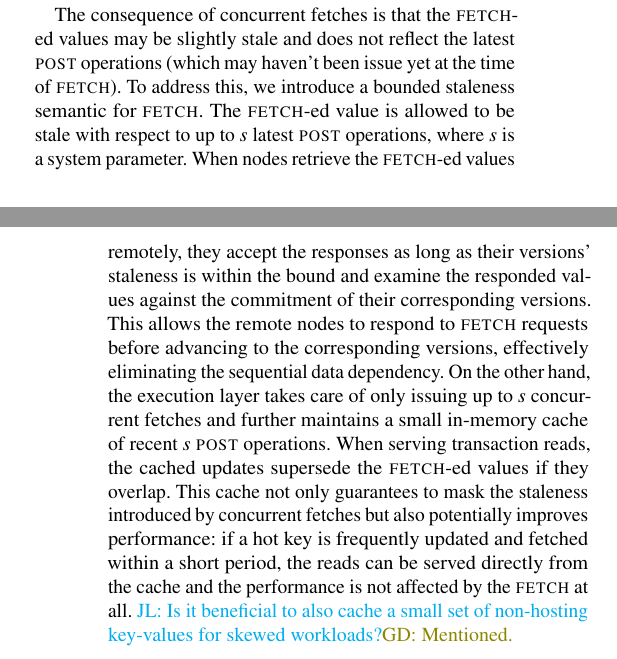
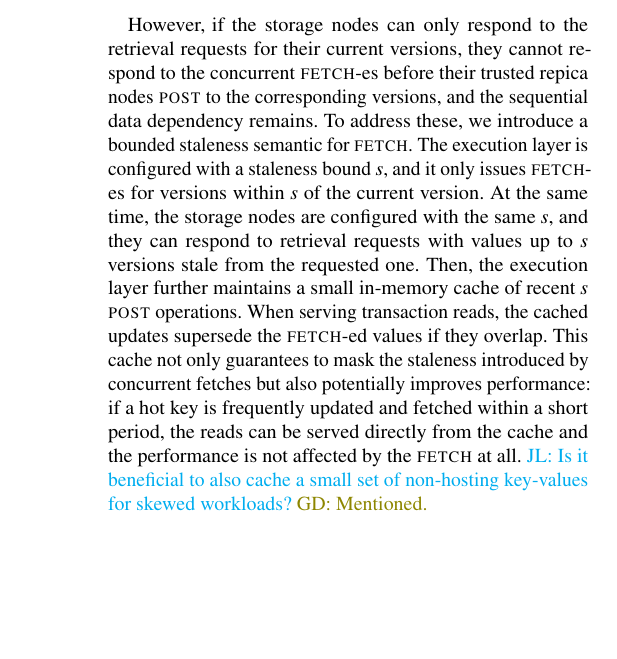
Before and after one commit to sgdxbc/bigbft-paper, a LaTeX document (paper.tex, which reads sections/implementation.tex, sections/overview.tex): two parts of the columns of pages 7 and 8 of 15 before the commit and part of one column of page 9 of 15 after it, the two joined at a grey line, cut at the place of the change, the shorter picture padded with empty space. Compiled offline with pdfLaTeX; a LaTeX package or settings file that is missing is left out.

Commit message:
impl: move concurrent fetch

```diff
--- a/sections/implementation.tex
+++ b/sections/implementation.tex
@@ -14 +27,10 @@
+However, if the storage nodes can only respond to the retrieval requests for their current versions, they cannot respond to the concurrent \fetch-es before their trusted repica nodes \bump to the corresponding versions, and the sequential data dependency remains.
+To address these, we introduce a bounded staleness semantic for \fetch.
+The execution layer is configured with a staleness bound $s$, and it only issues \fetch-es for versions within $s$ of the current version.
+At the same time, the storage nodes are configured with the same $s$, and they can respond to retrieval requests with values up to $s$ versions stale from the requested one.
+Then, the execution layer further maintains a small in-memory cache of recent $s$ \bump operations.
+When serving transaction reads, the cached updates supersede the \fetch-ed values if they overlap.
+This cache not only guarantees to mask the staleness introduced by concurrent fetches but also potentially improves performance: if a hot key is frequently updated and fetched within a short period, the reads can be served directly from the cache and the performance is not affected by the \fetch at all.
+\lijl{Is it beneficial to also cache a small set of non-hosting key-values for skewed workloads?} \gd{Mentioned.}
+
 \paragraph{Designated pushing nodes.}
--- a/sections/overview.tex
+++ b/sections/overview.tex
@@ -69,12 +56,3 @@ Nonetheless, for transactions whose \fetch-es cannot be (accurately) predicted,
-The consequence of concurrent fetches is that the \fetch-ed values may be slightly stale and does not reflect the latest \bump operations (which may haven't been issue yet at the time of \fetch).
-To address this, we introduce a bounded staleness semantic for \fetch.
-The \fetch-ed value is allowed to be stale with respect to up to $s$ latest \bump operations, where $s$ is a system parameter.
-When nodes retrieve the \fetch-ed values remotely, they accept the responses as long as their versions' staleness is within the bound and examine the responded values against the commitment of their corresponding versions.
-This allows the remote nodes to respond to \fetch requests before advancing to the corresponding versions, effectively eliminating the sequential data dependency.
-On the other hand, the execution layer takes care of only issuing up to $s$ concurrent fetches and further maintains a small in-memory cache of recent $s$ \bump operations.
-When serving transaction reads, the cached updates supersede the \fetch-ed values if they overlap.
-This cache not only guarantees to mask the staleness introduced by concurrent fetches but also potentially improves performance: if a hot key is frequently updated and fetched within a short period, the reads can be served directly from the cache and the performance is not affected by the \fetch at all.
-\lijl{Is it beneficial to also cache a small set of non-hosting key-values for skewed workloads?}\gd{Mentioned.}
 
 \subsection{Archive Tier}
 
```
Also changed, not shown: sections/approach.tex (+1 -1 lines), sections/implementation.tex (13 more changed lines), sections/overview.tex (25 more changed lines).
